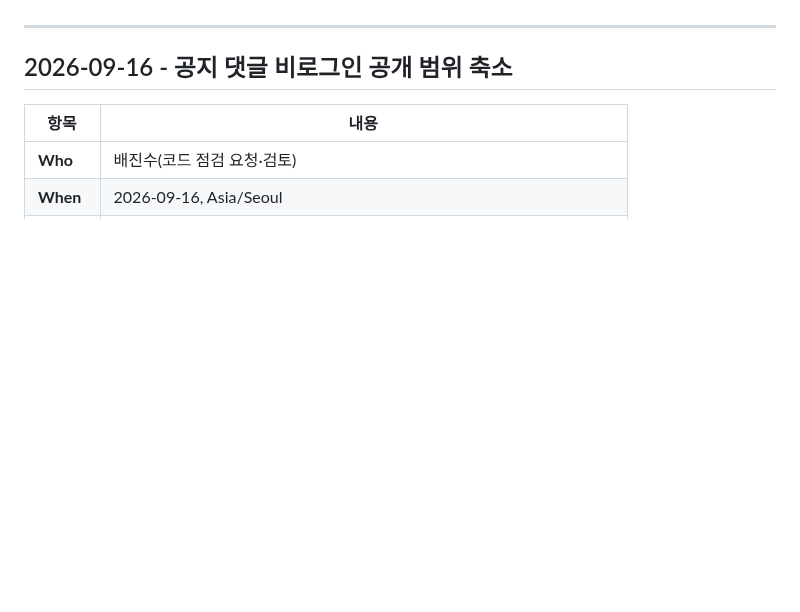
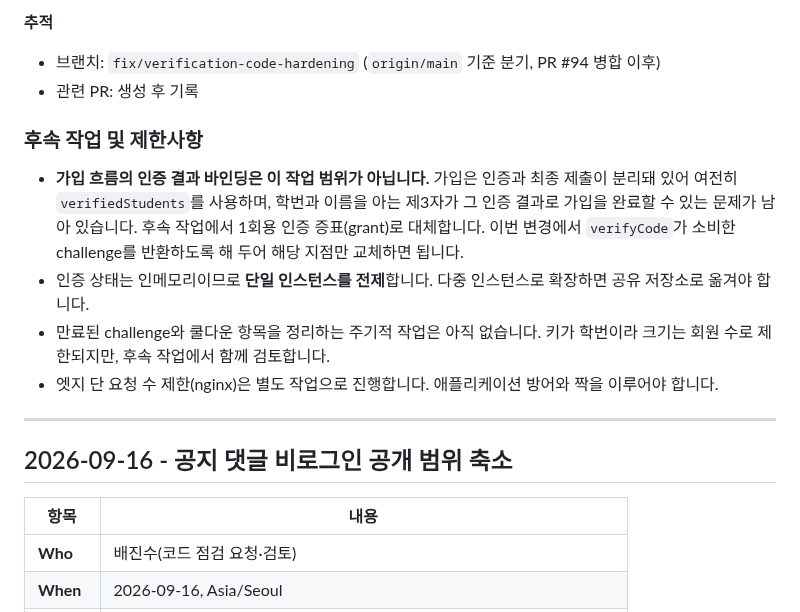
Before and after one commit to JinsuBae2/y-sync, a Markdown page: docs/WORK_LOG.md, the part around one of its changes. Drawn GitHub-style; blank space fills up the shorter version.

```diff
--- a/docs/WORK_LOG.md
+++ b/docs/WORK_LOG.md
@@ -4,3 +49,14 @@
+**추적**
+
+- 브랜치: `fix/verification-code-hardening` (`origin/main` 기준 분기, PR #94 병합 이후)
+- 관련 PR: 생성 후 기록
+
+### **후속 작업 및 제한사항**
+
+- **가입 흐름의 인증 결과 바인딩은 이 작업 범위가 아닙니다.** 가입은 인증과 최종 제출이 분리돼 있어 여전히 `verifiedStudents`를 사용하며, 학번과 이름을 아는 제3자가 그 인증 결과로 가입을 완료할 수 있는 문제가 남아 있습니다. 후속 작업에서 1회용 인증 증표(grant)로 대체합니다. 이번 변경에서 `verifyCode`가 소비한 challenge를 반환하도록 해 두어 해당 지점만 교체하면 됩니다.
+- 인증 상태는 인메모리이므로 **단일 인스턴스를 전제**합니다. 다중 인스턴스로 확장하면 공유 저장소로 옮겨야 합니다.
+- 만료된 challenge와 쿨다운 항목을 정리하는 주기적 작업은 아직 없습니다. 키가 학번이라 크기는 회원 수로 제한되지만, 후속 작업에서 함께 검토합니다.
+- 엣지 단 요청 수 제한(nginx)은 별도 작업으로 진행합니다. 애플리케이션 방어와 짝을 이루어야 합니다.
 
 ---
 
```
Also changed, not shown: other parts of docs/WORK_LOG.md (+45 -0 lines).
